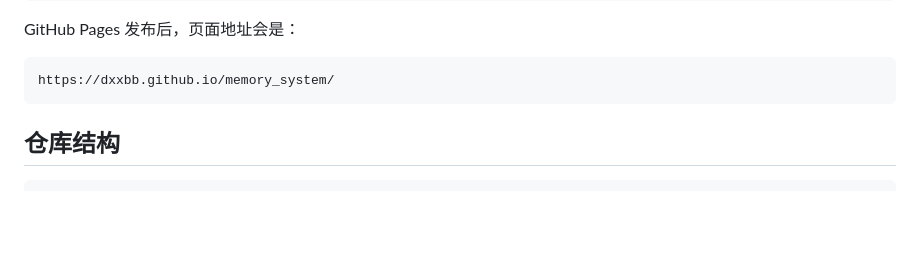
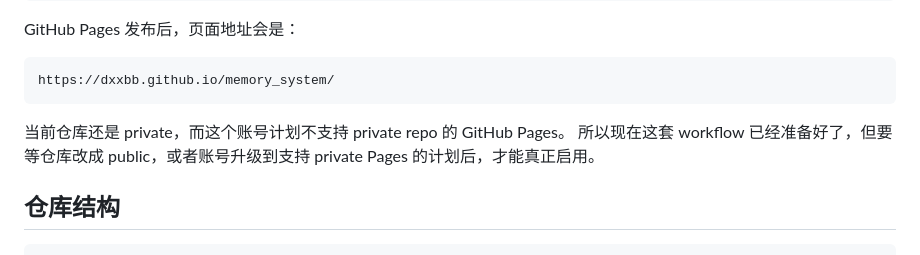
Before and after one commit to dxxbb/memory_system, a Markdown page: README.md, the part around the change. GitHub-like rendering; blank space fills up the shorter version.

Commit message:
Document Pages availability constraint

````diff
--- a/README.md
+++ b/README.md
@@ -59,6 +59,9 @@ GitHub Pages 发布后，页面地址会是：
 ```text
 https://dxxbb.github.io/memory_system/
 ```
+
+当前仓库还是 private，而这个账号计划不支持 private repo 的 GitHub Pages。
+所以现在这套 workflow 已经准备好了，但要等仓库改成 public，或者账号升级到支持 private Pages 的计划后，才能真正启用。
 
 ## 仓库结构
 
````
